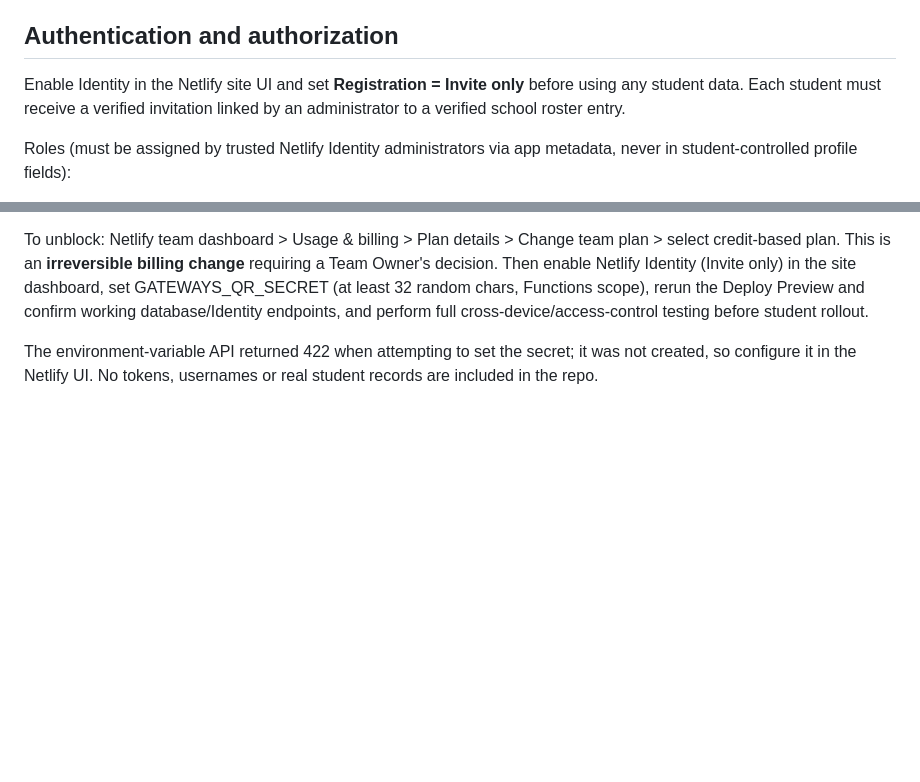
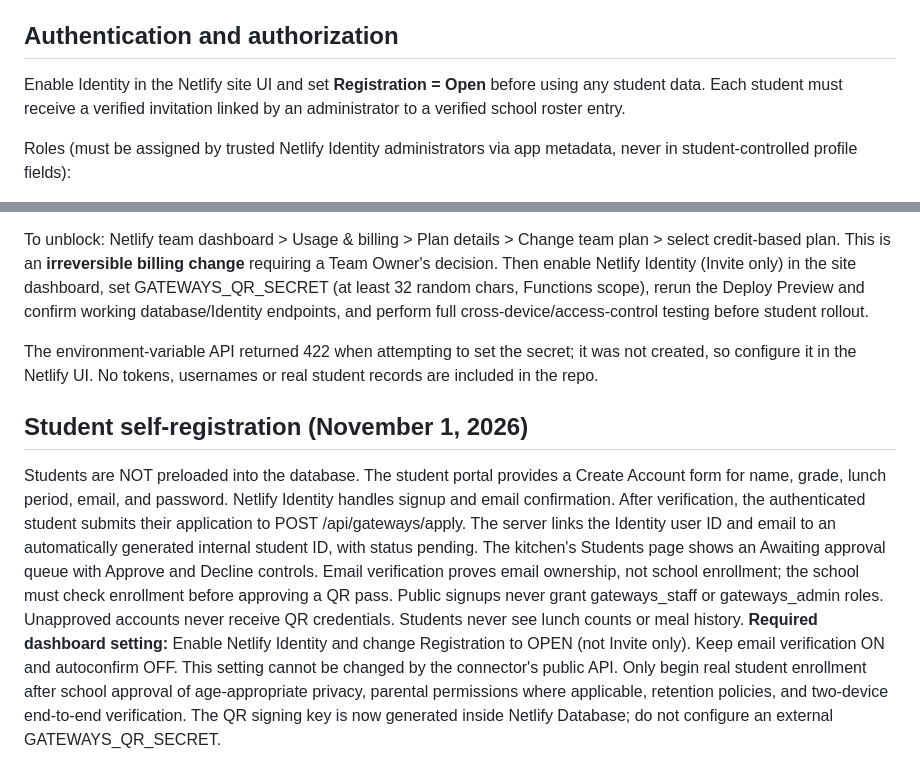
Before and after one commit to WWP4/bimlabs, a Markdown page: netlify/GATEWAYS_BACKEND.md, 2 parts joined by grey strips. Rendered like a GitHub page; blank space fills up the shorter version.

Commit message:
Document self-service Gateways student registration and approval process

```diff
--- a/netlify/GATEWAYS_BACKEND.md
+++ b/netlify/GATEWAYS_BACKEND.md
@@ -9,7 +9,7 @@ This branch introduces the **backend foundation only**. The live Gateways kitche
 - **GitHub + Netlify:** existing website and deployments; no Supabase anywhere
 
 ## Authentication and authorization
-Enable Identity in the Netlify site UI and set **Registration = Invite only** before using any student data. Each student must receive a verified invitation linked by an administrator to a verified school roster entry.
+Enable Identity in the Netlify site UI and set **Registration = Open** before using any student data. Each student must receive a verified invitation linked by an administrator to a verified school roster entry.
 
 Roles (must be assigned by trusted Netlify Identity administrators via app metadata, never in student-controlled profile fields):
 - `gateways_admin`: approve/link students, correct a scan with a written reason, manage menus, scan and view roster/aggregates.
@@ -66,3 +66,11 @@ This isolates the Netlify build failure to **database package provisioning**, no
 To unblock: Netlify team dashboard > Usage & billing > Plan details > Change team plan > select credit-based plan. This is an **irreversible billing change** requiring a Team Owner's decision. Then enable Netlify Identity (Invite only) in the site dashboard, set GATEWAYS_QR_SECRET (at least 32 random chars, Functions scope), rerun the Deploy Preview and confirm working database/Identity endpoints, and perform full cross-device/access-control testing before student rollout.
 
 The environment-variable API returned 422 when attempting to set the secret; it was not created, so configure it in the Netlify UI. No tokens, usernames or real student records are included in the repo.
+
+## Student self-registration (November 1, 2026)
+Students are NOT preloaded into the database. The student portal provides a Create Account form for name, grade, lunch period, email, and password.
+Netlify Identity handles signup and email confirmation. After verification, the authenticated student submits their application to POST /api/gateways/apply. The server links the Identity user ID and email to an automatically generated internal student ID, with status pending.
+The kitchen's Students page shows an Awaiting approval queue with Approve and Decline controls. Email verification proves email ownership, not school enrollment; the school must check enrollment before approving a QR pass.
+Public signups never grant gateways_staff or gateways_admin roles. Unapproved accounts never receive QR credentials. Students never see lunch counts or meal history.
+**Required dashboard setting:** Enable Netlify Identity and change Registration to OPEN (not Invite only). Keep email verification ON and autoconfirm OFF. This setting cannot be changed by the connector's public API.
+Only begin real student enrollment after school approval of age-appropriate privacy, parental permissions where applicable, retention policies, and two-device end-to-end verification. The QR signing key is now generated inside Netlify Database; do not configure an external GATEWAYS_QR_SECRET.
```
